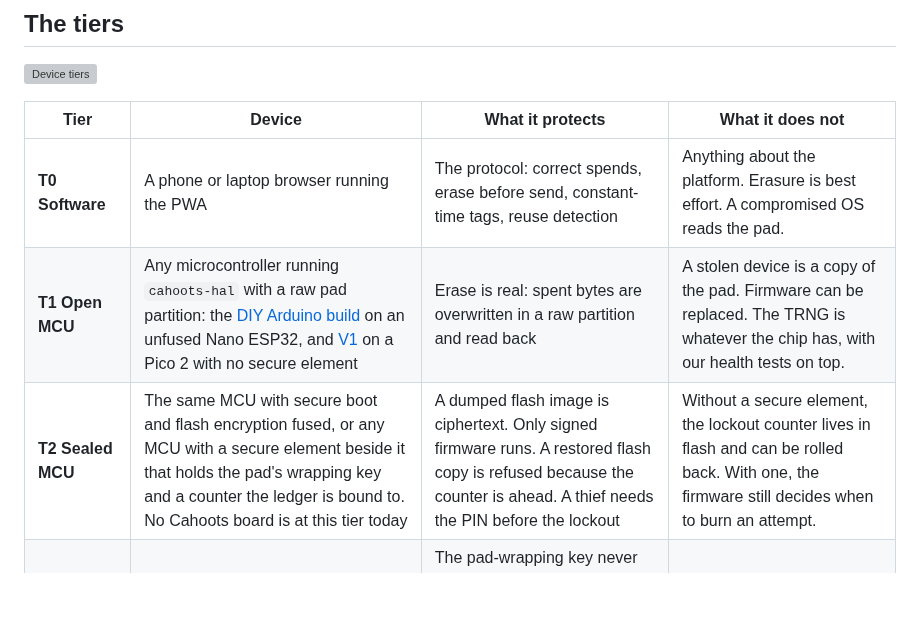
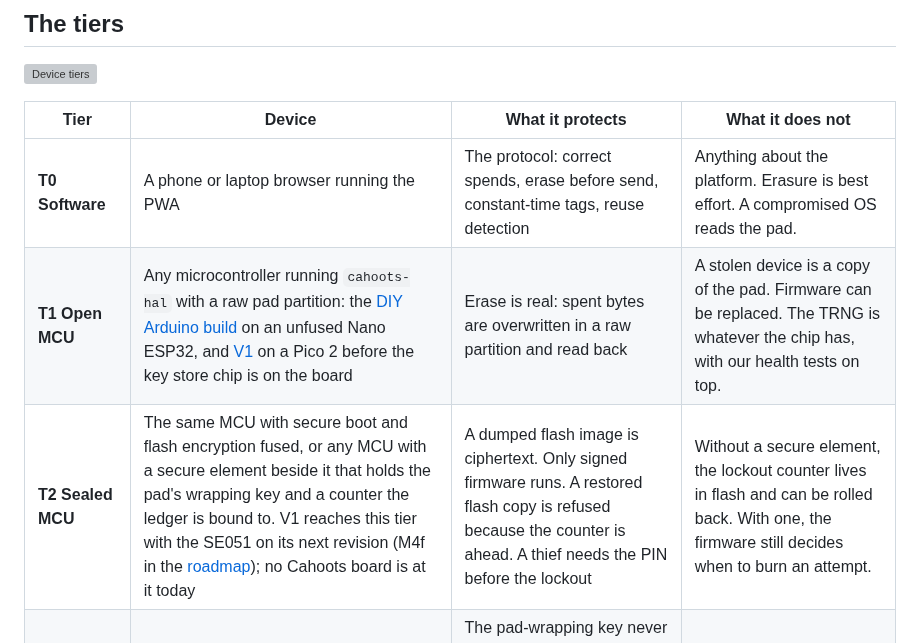
Before and after one commit to yourbuddyconner/cahoots, a Markdown page: docs/tiers.md, the part around the change. Drawn GitHub-style; blank space fills up the shorter version; grey boxes are pictures that could not be loaded.

```diff
--- a/docs/tiers.md
+++ b/docs/tiers.md
@@ -15,8 +15,8 @@ The randomness label (`TRNG` when every device used hardware randomness, `CSPRNG
 | Tier | Device | What it protects | What it does not |
 |---|---|---|---|
 | **T0 Software** | A phone or laptop browser running the PWA | The protocol: correct spends, erase before send, constant-time tags, reuse detection | Anything about the platform. Erasure is best effort. A compromised OS reads the pad. |
-| **T1 Open MCU** | Any microcontroller running `cahoots-hal` with a raw pad partition: the [DIY Arduino build](diy-badge.md) on an unfused Nano ESP32, and [V1](diy-badge.md) on a Pico 2 with no secure element | Erase is real: spent bytes are overwritten in a raw partition and read back | A stolen device is a copy of the pad. Firmware can be replaced. The TRNG is whatever the chip has, with our health tests on top. |
-| **T2 Sealed MCU** | The same MCU with secure boot and flash encryption fused, or any MCU with a secure element beside it that holds the pad's wrapping key and a counter the ledger is bound to. No Cahoots board is at this tier today | A dumped flash image is ciphertext. Only signed firmware runs. A restored flash copy is refused because the counter is ahead. A thief needs the PIN before the lockout | Without a secure element, the lockout counter lives in flash and can be rolled back. With one, the firmware still decides when to burn an attempt. |
+| **T1 Open MCU** | Any microcontroller running `cahoots-hal` with a raw pad partition: the [DIY Arduino build](diy-badge.md) on an unfused Nano ESP32, and [V1](diy-badge.md) on a Pico 2 before the key store chip is on the board | Erase is real: spent bytes are overwritten in a raw partition and read back | A stolen device is a copy of the pad. Firmware can be replaced. The TRNG is whatever the chip has, with our health tests on top. |
+| **T2 Sealed MCU** | The same MCU with secure boot and flash encryption fused, or any MCU with a secure element beside it that holds the pad's wrapping key and a counter the ledger is bound to. V1 reaches this tier with the SE051 on its next revision (M4f in the [roadmap](plan.md)); no Cahoots board is at it today | A dumped flash image is ciphertext. Only signed firmware runs. A restored flash copy is refused because the counter is ahead. A thief needs the PIN before the lockout | Without a secure element, the lockout counter lives in flash and can be rolled back. With one, the firmware still decides when to burn an attempt. |
 | **T3 Key store** | A chip with a hardware key store, one-way counters, and a crypto engine that never exposes keys: the Baochip-1x, which is the chip in [V2](diy-badge.md) | The pad-wrapping key never leaves the engine. Failed PINs burn a one-way counter. After N failures the slot is erased and the pad with it. Boot stages lock the slot before the application runs | Physical attacks on the die. Flaws in the key-store controller, which still needs verification. |
 | **T4 Inspected** | A T3 device whose silicon a member has compared with the published design under an infrared microscope, running firmware whose hash the circle pinned | The chip is what the RTL says it is. The firmware is what the circle agreed to | Supply-chain attacks between inspection and use. The inspection itself is a skill. |
 
```
Also changed, not shown: docs/manufacturing.md (+1 -1 lines), docs/plan.md (+4 -2 lines).
